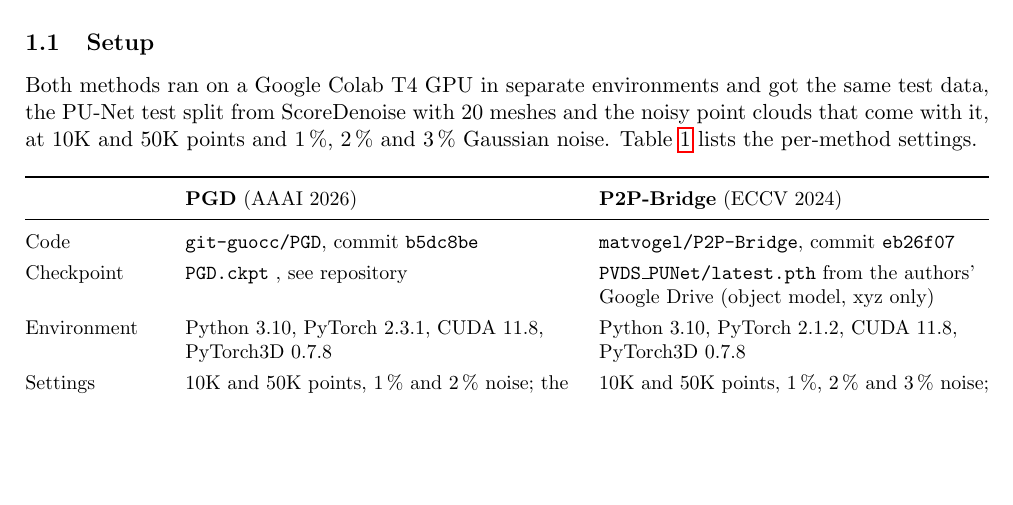
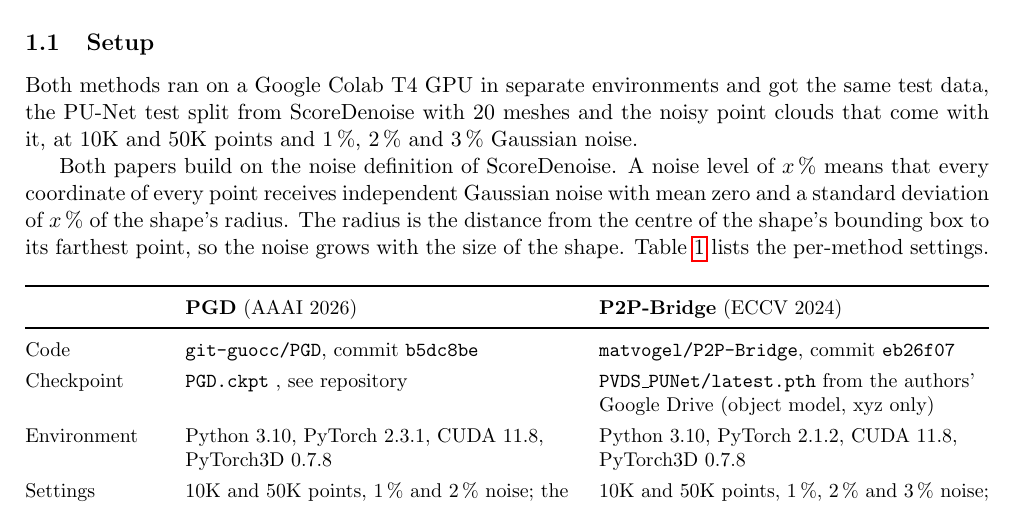
Before and after one commit to MarkoCvijetinovic/appearance_aware_denoising, a LaTeX document (reports/task2/task2_report.tex): part of page 1 of 2, cut so that both start at the same text, the shorter picture padded with empty space. Compiled offline with pdfLaTeX.

Commit message:
Added ScoreDenoise Definition to Report

```diff
--- a/reports/task2/task2_report.tex
+++ b/reports/task2/task2_report.tex
@@ -64,9 +64,13 @@
 
 We ran each baseline exactly as the README in its openly accessible repository describes, with the released checkpoint, and compared the results with those in its own paper.
 
-\subsection{Setup}
+\subsection{Setup}\label{sec:setup}
 
 Both methods ran on a Google Colab T4 GPU in separate environments and got the same test data, the PU-Net test split from ScoreDenoise with 20 meshes and the noisy point clouds that come with it, at 10K and 50K points and 1\,\%, 2\,\% and 3\,\% Gaussian noise.
+
+Both papers build on the noise definition of ScoreDenoise.
+A noise level of $x$\,\% means that every coordinate of every point receives independent Gaussian noise with mean zero and a standard deviation of $x$\,\% of the shape's radius.
+The radius is the distance from the centre of the shape's bounding box to its farthest point, so the noise grows with the size of the shape.
 Table~\ref{tab:setup} lists the per-method settings.
 
 \begin{table}[H]
```
